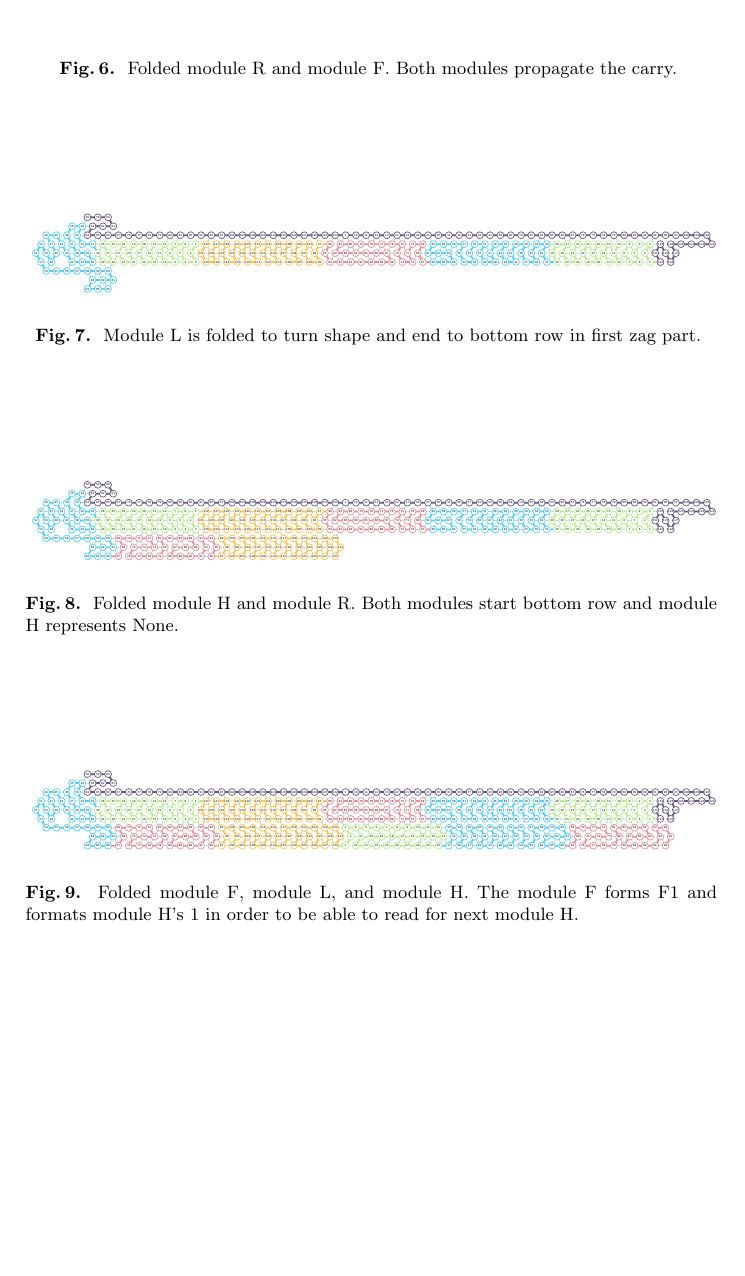
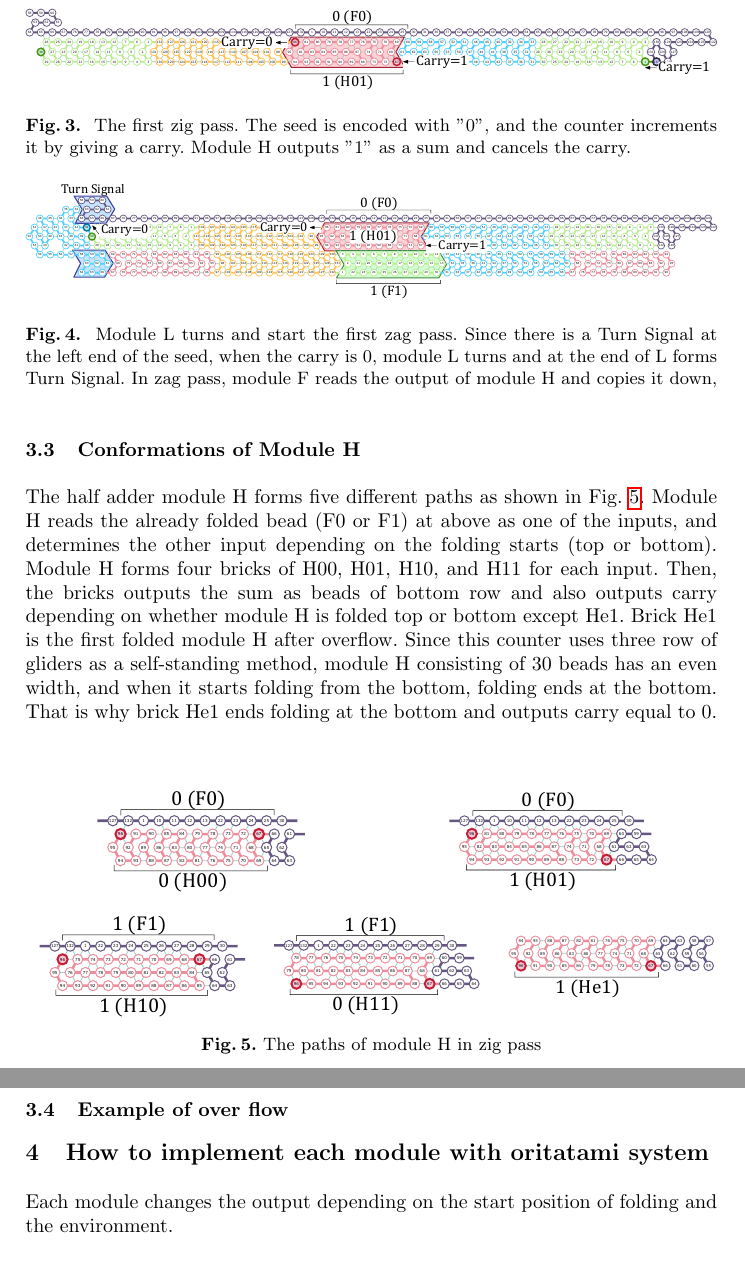
Before and after one commit to komaruyama/SOFSEM2020, a LaTeX paper (paper.tex): part of page 7 of 7 before the commit and two parts of pages 6 and 7 of 7 after it, the two joined at a grey line, cut at the place of the change, the shorter picture padded with empty space. Compiled offline with pdfLaTeX.

Commit message:
writting explanation on HA

```diff
--- a/paper.tex
+++ b/paper.tex
@@ -240,3 +237,4 @@ module H folds into Hn also representing None. The module R form glider for marg
 \end{itemize}
 \begin{figure}[tb]
 \centering
+\includegraphics[width=\linewidth]{fig/svg/CounterEx5_1.pdf}
@@ -244,15 +241,19 @@ module H folds into Hn also representing None. The module R form glider for marg
 \caption{
-The first step of folded transcript of an infinite binay counter. The seed is encoded 0.
+The first zig pass.
+The seed is encoded with "0", and the counter increments it by giving a carry.
+Module H outputs "1" as a sum and cancels the carry.
 }
-\label{fig:counterex0}
+\label{fig:counter1stzig}
 \end{figure}
 
 \begin{figure}[tb]
 \centering
-\includegraphics[width=\linewidth]{fig/svg/CounterEx2.pdf}
+\includegraphics[width=\linewidth]{fig/svg/CounterEx11_1.pdf}
 \caption{
-Folded module F and module L. Both modules propagate the carry.
+Module L turns and start the first zag pass.
+Since there is a Turn Signal at the left end of the seed, when the carry is 0, module L turns and at the end of L forms Turn Signal.
+In zag pass, module F reads the output of module H and copies it down,
 }
-\label{fig:counterex2}
+\label{fig:counter1stzag}
 \end{figure}
 
@@ -265,42 +260,51 @@ Folded module H to H01. From the seed is encoded "0" and input carry equal to 1,
-\label{fig:counterex3}
+\subsection{Conformations of Module H}
+The half adder module H forms five different paths as shown in Fig. \ref{fig:halfadders}.
+Module H reads the already folded bead (F0 or F1) at above as one of the inputs, and determines the other input depending on the folding starts (top or bottom).
+Module H forms four bricks of H00, H01, H10, and H11 for each input.
+Then, the bricks outputs the sum as beads of bottom row and also outputs carry depending on whether module H is folded top or bottom except He1.
+Brick He1 is the first folded module H after overflow.
+Since this counter uses three row of gliders as a self-standing method, module H consisting of 30 beads has an even width, and when it starts folding from the bottom, folding ends at the bottom.
+That is why brick He1 ends folding at the bottom and outputs carry equal to 0.
+\begin{figure}[h]
+\begin{tabular}{c}
+ \begin{minipage}{0.5\linewidth}
+  \centering
+   \includegraphics[width=0.6\linewidth]{fig/svg/H00_1.pdf}
+ \end{minipage}
+
+ \begin{minipage}{0.5\linewidth}
+  \centering
+   \includegraphics[width=0.6\linewidth]{fig/svg/H01_1.pdf}
+
+ \end{minipage}
+ \end{tabular}
+
+\begin{tabular}{c}
+\ \\
+ \begin{minipage}{0.33\linewidth}
+  \centering
+   \includegraphics[width=0.9\linewidth]{fig/svg/H10_1.pdf}
+ \end{minipage}
+
+ \begin{minipage}{0.33\linewidth}
+  \centering
+   \includegraphics[width=0.9\linewidth]{fig/svg/H11_1.pdf}
+ \end{minipage}
+
+  \begin{minipage}{0.33\linewidth}
+  \centering
+   \includegraphics[width=0.9\linewidth]{fig/svg/He1_1.pdf}
+
+ \end{minipage}
+ \end{tabular}
+ \caption{The paths of module H in zig pass}
+ \label{fig:halfadders}
 \end{figure}
 
-\begin{figure}[tb]
-\centering
-\includegraphics[width=\linewidth]{fig/svg/CounterEx5.pdf}
-\caption{
-Folded module R and module F. Both modules propagate the carry.
-}
-\label{fig:counterex5}
-\end{figure}
+\subsection{Example of over flow}
 
-\begin{figure}[tb]
-\centering
-\includegraphics[width=\linewidth]{fig/svg/CounterEx6.pdf}
-\caption{
-Module L is folded to turn shape and end to bottom row in first zag part.
-}
-\label{fig:counterex6}
-\end{figure}
-
-\begin{figure}[tb]
-\centering
-\includegraphics[width=\linewidth]{fig/svg/CounterEx8.pdf}
-\caption{
-Folded module H and module R. Both modules start bottom row and module H represents None.
-}
-\label{fig:counterex8}
-\end{figure}
-
-
-\begin{figure}[tb]
-\centering
-\includegraphics[width=\linewidth]{fig/svg/CounterEx11.pdf}
-\caption{
-Folded module F, module L, and module H.  The module F forms F1 and formats module H's 1 in order to be able to read for next module H.
-}
-\label{fig:counterex11}
-\end{figure}
+\section{How to implement each module with oritatami system}
+Each module changes the output depending on the start position of folding and the environment.
 
 \bibliographystyle{splncs03}
 \bibliography{sofsem2020}
```
Also changed, not shown: fig/svg/CounterEx11_1.pdf (added), fig/svg/CounterEx11_1.svg (added), fig/svg/CounterEx5_1.pdf (added), fig/svg/CounterEx5_1.svg (added), fig/svg/H00.pdf (deleted), fig/svg/H00.svg (deleted), fig/svg/H00_1.pdf (added), fig/svg/H00_1.svg (added), fig/svg/H01.pdf (deleted), fig/svg/H01.svg (deleted), fig/svg/H01_1.pdf (added), fig/svg/H01_1.svg (added), fig/svg/H10.pdf (deleted), fig/svg/H10.svg (deleted), 10 more files.
